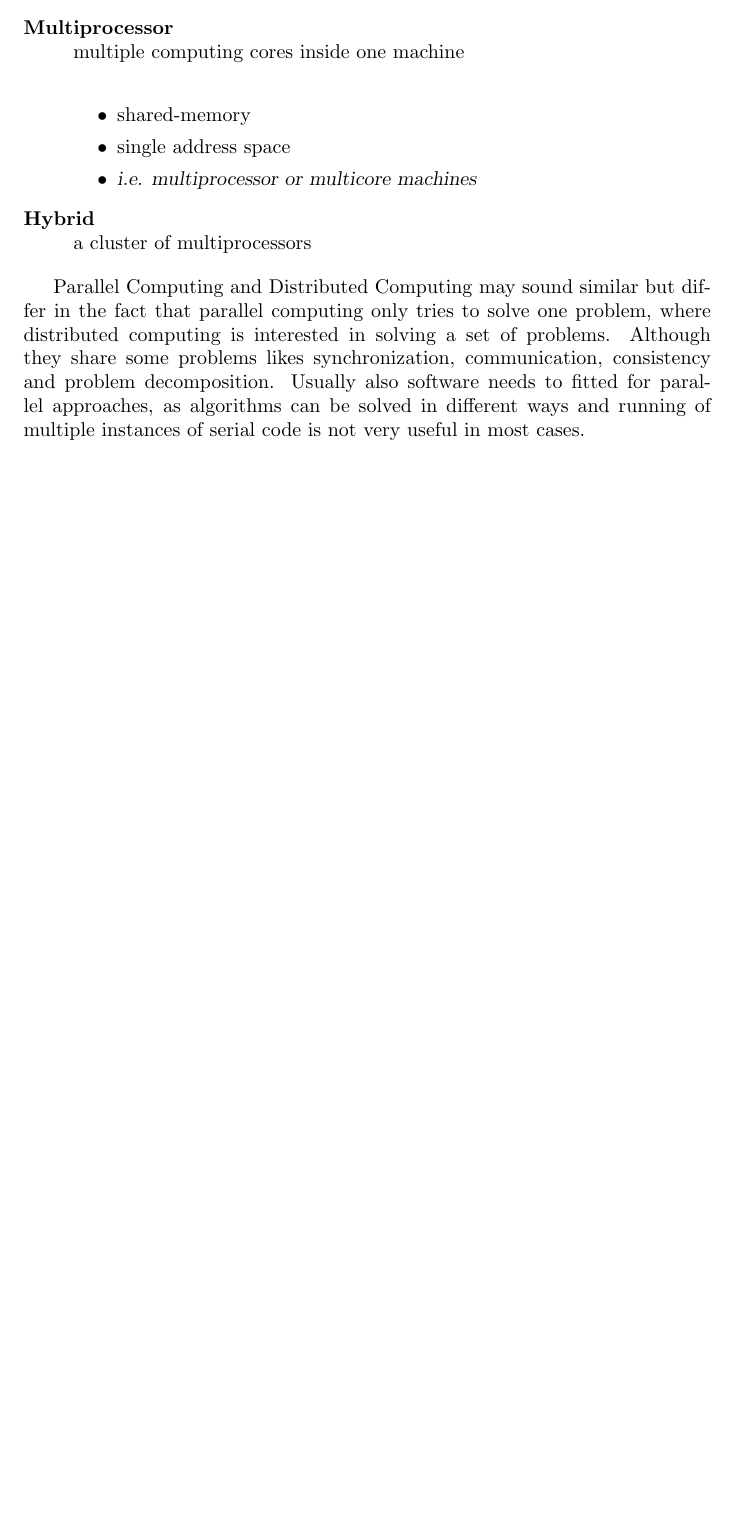
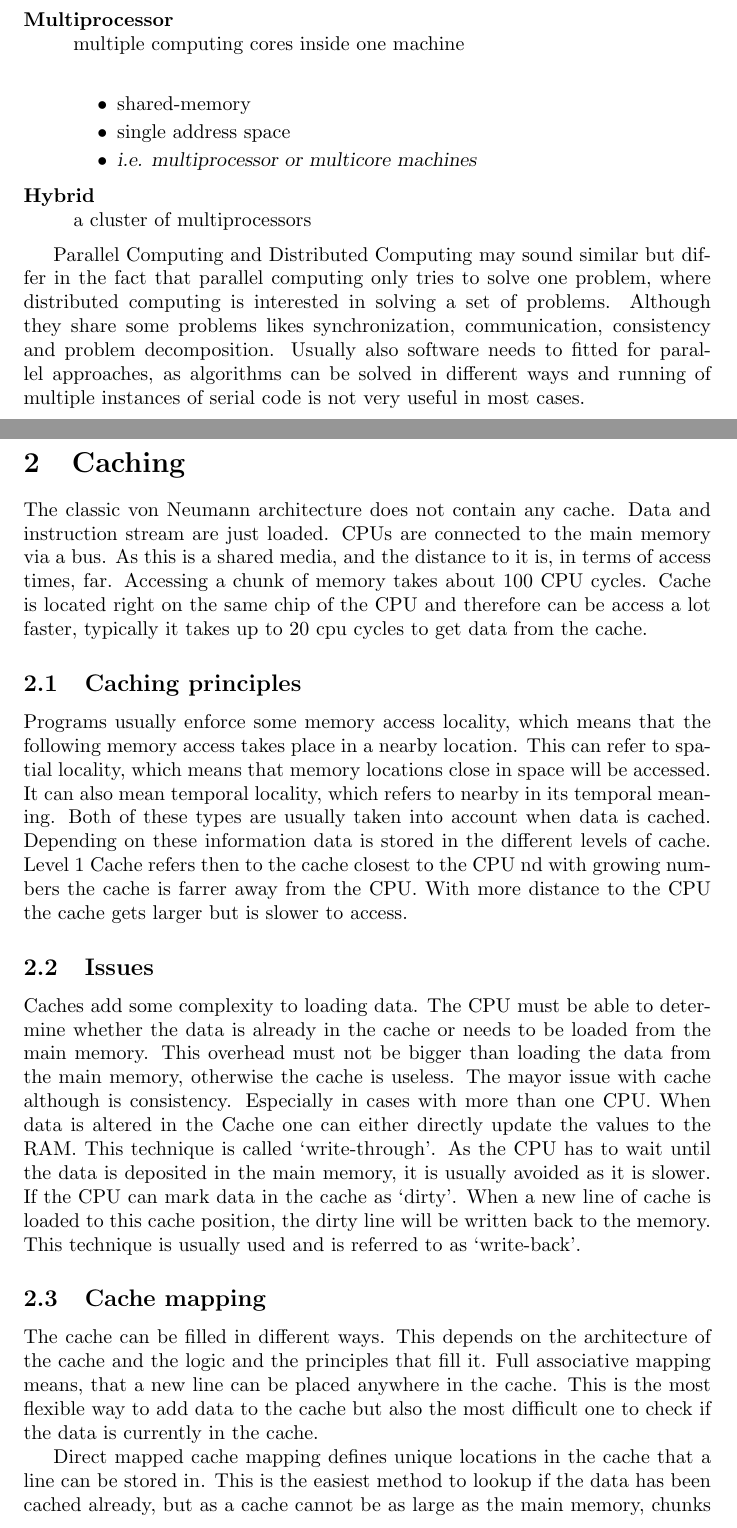
Before and after one commit to cap1/parallel-script, a LaTeX document (parallel-script.tex): part of the page before the commit and two parts of pages 1 and 2 of 3 after it, the two joined at a grey line, cut so that both start at the same text, the shorter picture padded with empty space. Compiled offline with pdfLaTeX.

Commit message:
added Cache

```diff
--- a/parallel-script.tex
+++ b/parallel-script.tex
@@ -58,3 +58,60 @@
 	and running of multiple instances of serial code is not very useful in most cases.
 % section introduction (end)
 
+\section{Caching} % (fold)
+\label{sec:caching}
+The classic von Neumann architecture does not contain any cache.
+Data and instruction stream are just loaded.
+CPUs are connected to the main memory via a bus.
+As this is a shared media, and the distance to it is,
+in terms of access times, far.
+Accessing a chunk of memory takes about 100 CPU cycles.
+Cache is located right on the same chip of the CPU and therefore can be access a lot faster,
+typically it takes up to 20 cpu cycles to get data from the cache.
+
+\subsection{Caching principles} % (fold)
+\label{sub:caching_principles}
+	Programs usually enforce some memory access locality,
+	which means that the following memory access takes place in a nearby location.
+	This can refer to spatial locality,
+	which means that memory locations close in space will be accessed.
+	It can also mean temporal locality, which refers to nearby in its temporal meaning.
+	Both of these types are usually taken into account when data is cached.
+	Depending on these information data is stored in the different levels of cache.
+	Level 1 Cache refers then to the cache closest to the CPU
+	nd with growing numbers the cache is farrer away from the CPU.
+	With more distance to the CPU the cache gets larger but is slower to access.
+% subsection caching_principles (end)
+
+\subsection{Issues} % (fold)
+\label{sub:issues}
+	Caches add some complexity to loading data.
+	The CPU must be able to determine whether the data is already in the cache
+	or needs to be loaded from the main memory.
+	This overhead must not be bigger than loading the data from the main memory,
+	otherwise the cache is useless.
+	The mayor issue with cache although is consistency.
+	Especially in cases with more than one CPU.
+	When data is altered in the Cache one can either directly update the values to the RAM.
+	This technique is called ‘write-through’.
+	As the CPU has to wait until the data is deposited in the main memory,
+	it is usually avoided as it is slower.
+	If the CPU can mark data in the cache as ‘dirty’.
+	When a new line of cache is loaded to this cache position,
+	the dirty line will be written back to the memory.
+	This technique is usually used and is referred to as ‘write-back’.
+% subsection issues (end)
+
+\subsection{Cache mapping} % (fold)
+\label{sub:cache_mapping}
+	The cache can be filled in different ways.
+	This depends on the architecture of the cache
+	and the logic and the principles that fill it.
+	Full associative mapping means,
+	that a new line can be placed anywhere in the cache.
+	This is the most flexible way to add data to the cache
+	but also the most difficult one to check if the data is currently in the cache.
+
+	Direct mapped cache mapping defines unique locations in the cache that a line can be stored in. This is the easiest method to lookup if the data has been cached already,
+	but as a cache cannot be as large as the main memory,
+	chunks of it share a location in the cache.
```
Also changed, not shown: parallel-script.tex (15 more changed lines).
